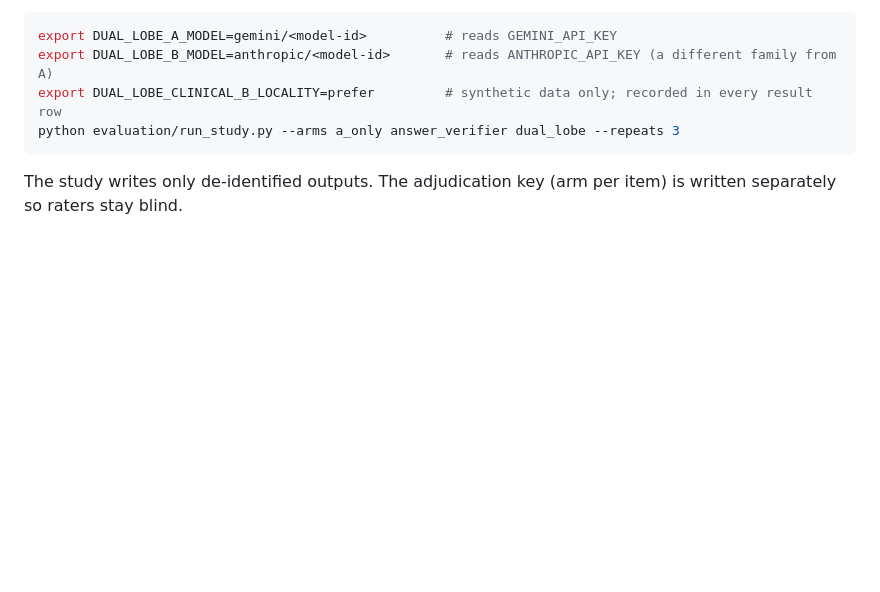
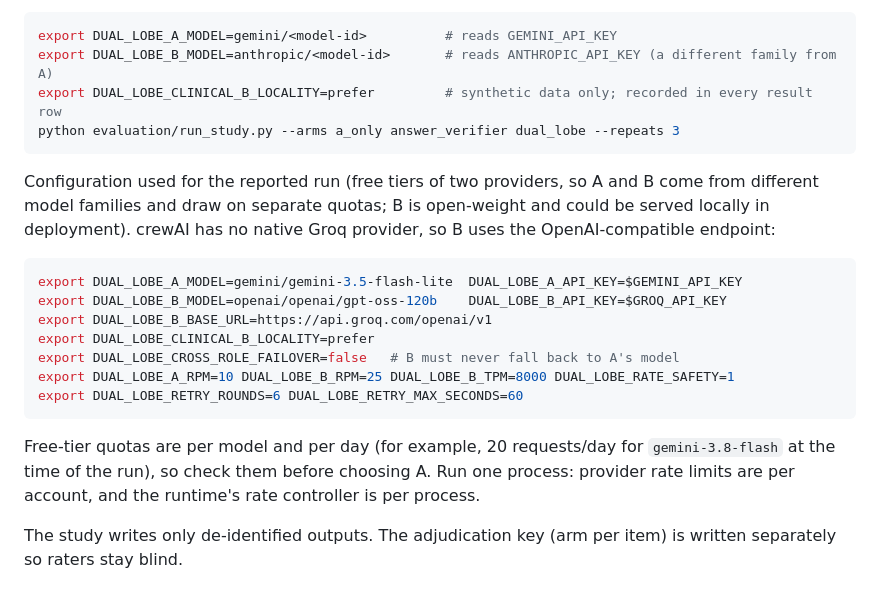
Before and after one commit to anasalsawy/dual-lobe-clinical-safety, a Markdown page: docs/EVALUATION.md, the part around the change. GitHub-like rendering; blank space fills up the shorter version.

Commit message:
Document the two-provider free-tier study configuration (Gemini A, Groq B)
Co-Authored-By: Claude Opus 5.5 <noreply@anthropic.com>
Claude-Session: https://claude.ai/code/session_015eFd8vmXmpQLTT1LfbfbcL

````diff
--- a/docs/EVALUATION.md
+++ b/docs/EVALUATION.md
@@ -124,6 +124,26 @@ export DUAL_LOBE_CLINICAL_B_LOCALITY=prefer         # synthetic data only; recor
 python evaluation/run_study.py --arms a_only answer_verifier dual_lobe --repeats 3
 ```
 
+Configuration used for the reported run (free tiers of two providers, so A
+and B come from different model families and draw on separate quotas; B is
+open-weight and could be served locally in deployment). crewAI has no native
+Groq provider, so B uses the OpenAI-compatible endpoint:
+
+```bash
+export DUAL_LOBE_A_MODEL=gemini/gemini-3.5-flash-lite  DUAL_LOBE_A_API_KEY=$GEMINI_API_KEY
+export DUAL_LOBE_B_MODEL=openai/openai/gpt-oss-120b    DUAL_LOBE_B_API_KEY=$GROQ_API_KEY
+export DUAL_LOBE_B_BASE_URL=https://api.groq.com/openai/v1
+export DUAL_LOBE_CLINICAL_B_LOCALITY=prefer
+export DUAL_LOBE_CROSS_ROLE_FAILOVER=false   # B must never fall back to A's model
+export DUAL_LOBE_A_RPM=10 DUAL_LOBE_B_RPM=25 DUAL_LOBE_B_TPM=8000 DUAL_LOBE_RATE_SAFETY=1
+export DUAL_LOBE_RETRY_ROUNDS=6 DUAL_LOBE_RETRY_MAX_SECONDS=60
+```
+
+Free-tier quotas are per model and per day (for example, 20 requests/day for
+`gemini-3.8-flash` at the time of the run), so check them before choosing A.
+Run one process: provider rate limits are per account, and the runtime's
+rate controller is per process.
+
 The study writes only de-identified outputs. The adjudication key (arm per
 item) is written separately so raters stay blind.
 
````
